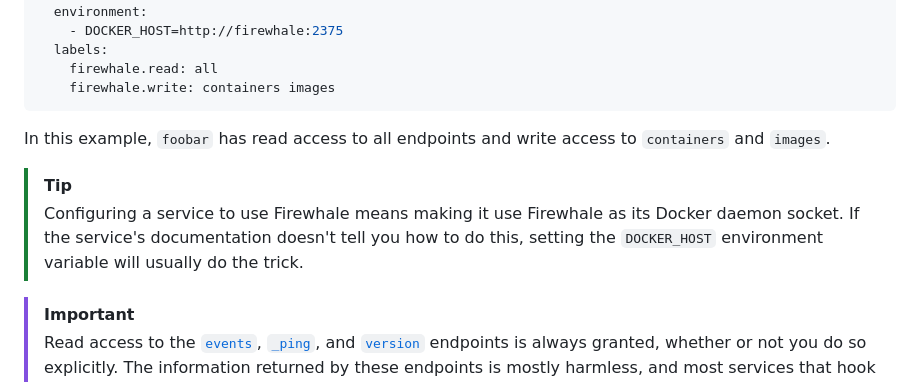
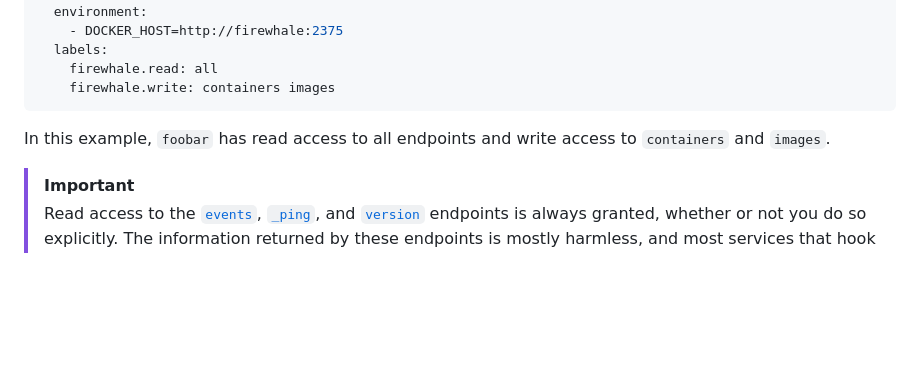
Before and after one commit to celsiusnarhwal/firewhale, a Markdown page: README.md, the part around the change. Rendered like a GitHub page; blank space fills up the shorter version.

```diff
--- a/README.md
+++ b/README.md
@@ -102,10 +102,6 @@ services:
 In this example, `foobar` has read access to all endpoints and write access
 to `containers` and `images`.
 
-> [!TIP]
-> Configuring a service to use Firewhale means making it use Firewhale as its Docker daemon socket.
-> If the service's documentation doesn't tell you how to do this, setting the `DOCKER_HOST` environment variable will usually do the trick.
-
 > [!IMPORTANT]
 > Read access to the [`events`](https://docs.docker.com/engine/api/v1.45/#tag/System/operation/SystemEvents),
 > [`_ping`](https://docs.docker.com/engine/api/v1.45/#tag/System/operation/SystemPing), and
```
